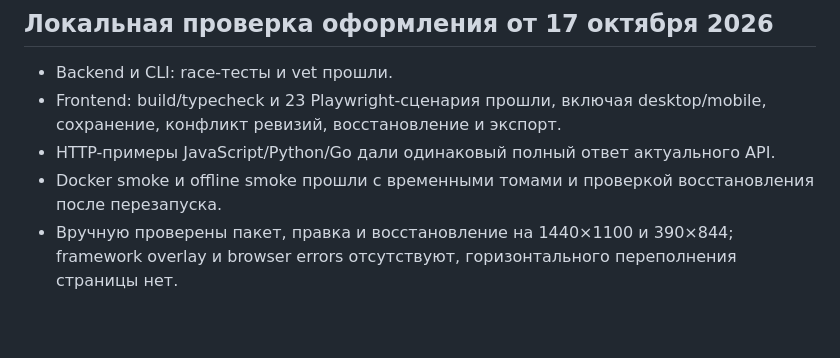
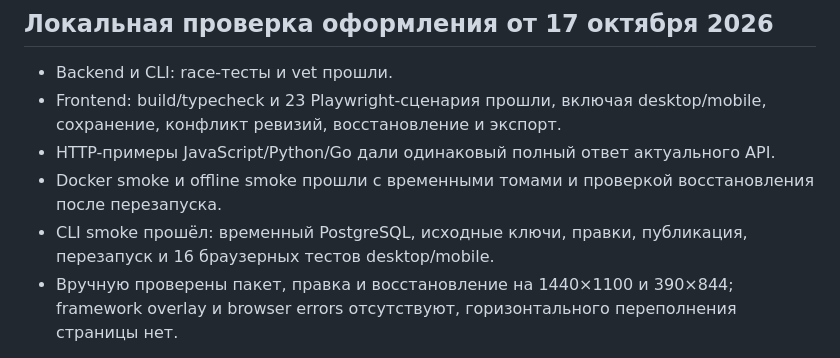
Before and after one commit to lukivan8/jana-locate, a Markdown page: docs/verification.md, the part around the change. Drawn GitHub-style; blank space fills up the shorter version.

Commit message:
Зафиксировать проверку CLI и PostgreSQL перед публикацией

```diff
--- a/docs/verification.md
+++ b/docs/verification.md
@@ -24,6 +24,7 @@
 - Frontend: build/typecheck и 23 Playwright-сценария прошли, включая desktop/mobile, сохранение, конфликт ревизий, восстановление и экспорт.
 - HTTP-примеры JavaScript/Python/Go дали одинаковый полный ответ актуального API.
 - Docker smoke и offline smoke прошли с временными томами и проверкой восстановления после перезапуска.
+- CLI smoke прошёл: временный PostgreSQL, исходные ключи, правки, публикация, перезапуск и 16 браузерных тестов desktop/mobile.
 - Вручную проверены пакет, правка и восстановление на 1440×1100 и 390×844; framework overlay и browser errors отсутствуют, горизонтального переполнения страницы нет.
 
 В тесте названия магазина уточнён явный маркер «проспект Туран»: расширенный КАТО также содержит село Туран. Проверка исключает влияние омонима и продолжает проверять, что название магазина не становится населённым пунктом. Правила нормализации для этого не изменялись.
```
